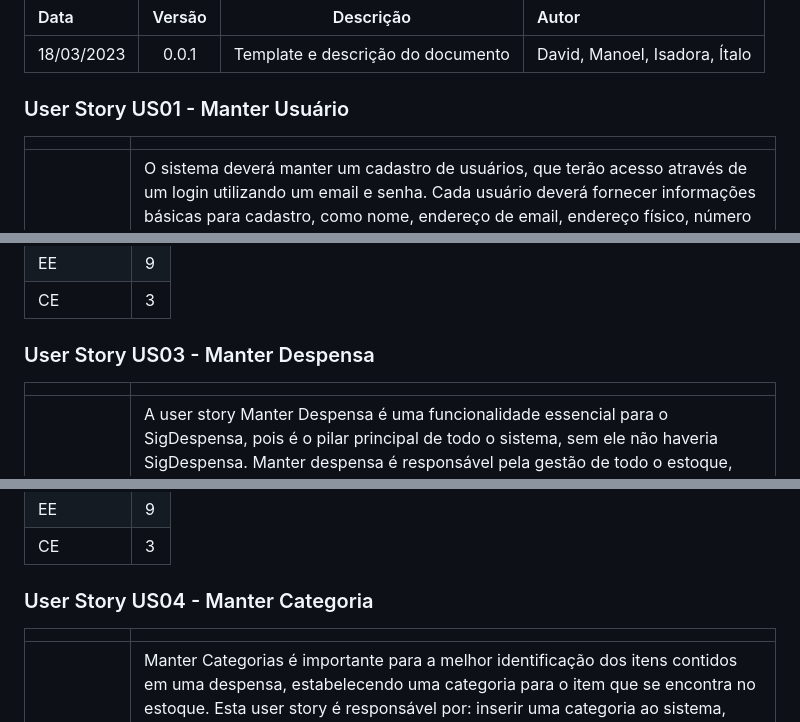
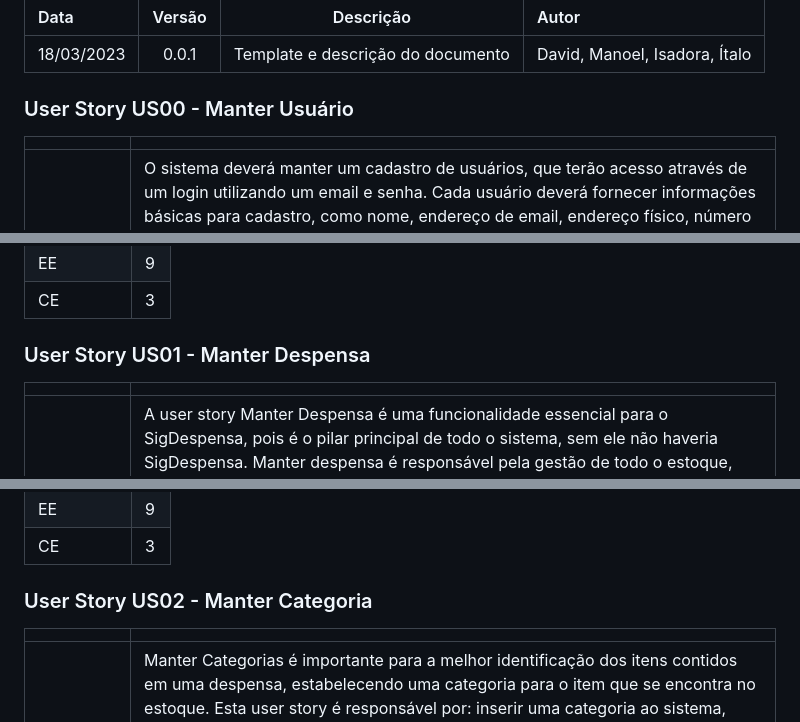
Before and after one commit to daviddevolin/SigDespensa, a Markdown page: docs/doc-userstories.md, 3 parts joined by grey strips. GitHub-like rendering.

Commit message:
docs: update number user storie

```diff
--- a/docs/doc-userstories.md
+++ b/docs/doc-userstories.md
@@ -12,7 +12,7 @@ Este documento descreve os User Stories criados a partir da Lista de Requisitos
 | :--------- | :-----: | :--------------------------------: | :----------------------------- |
 | 18/03/2023 | 0.0.1   | Template e descrição do documento  | David, Manoel, Isadora, Ítalo |
 
-### User Story US01 - Manter Usuário
+### User Story US00 - Manter Usuário
 
 |               |                                                                |
 | ------------- | :------------------------------------------------------------- |
@@ -45,7 +45,7 @@ Este documento descreve os User Stories criados a partir da Lista de Requisitos
 |CE       |      3       |
 
 
-### User Story US03 - Manter Despensa
+### User Story US01 - Manter Despensa
 
 |               |                                                                |
 | ------------- | :------------------------------------------------------------- |
@@ -78,7 +78,7 @@ Este documento descreve os User Stories criados a partir da Lista de Requisitos
 |CE       |      3       |
 
 
-### User Story US04 - Manter Categoria
+### User Story US02 - Manter Categoria
 
 |               |                                                                |
 | ------------- | :------------------------------------------------------------- |
```
Also changed, not shown: other parts of docs/doc-userstories.md (+2 -2 lines).
